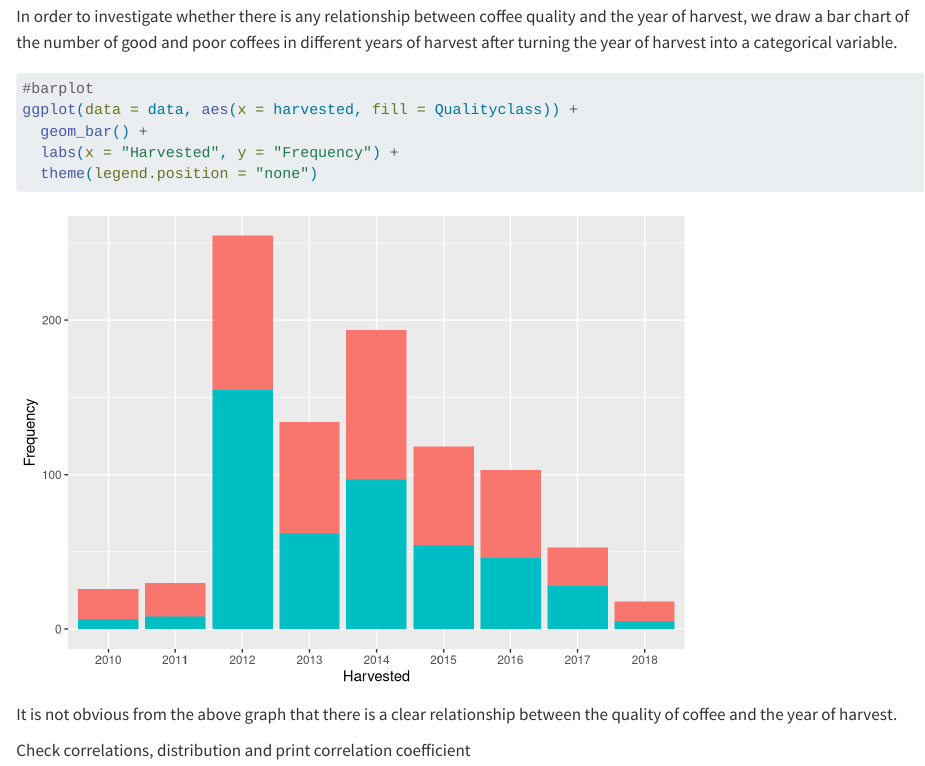
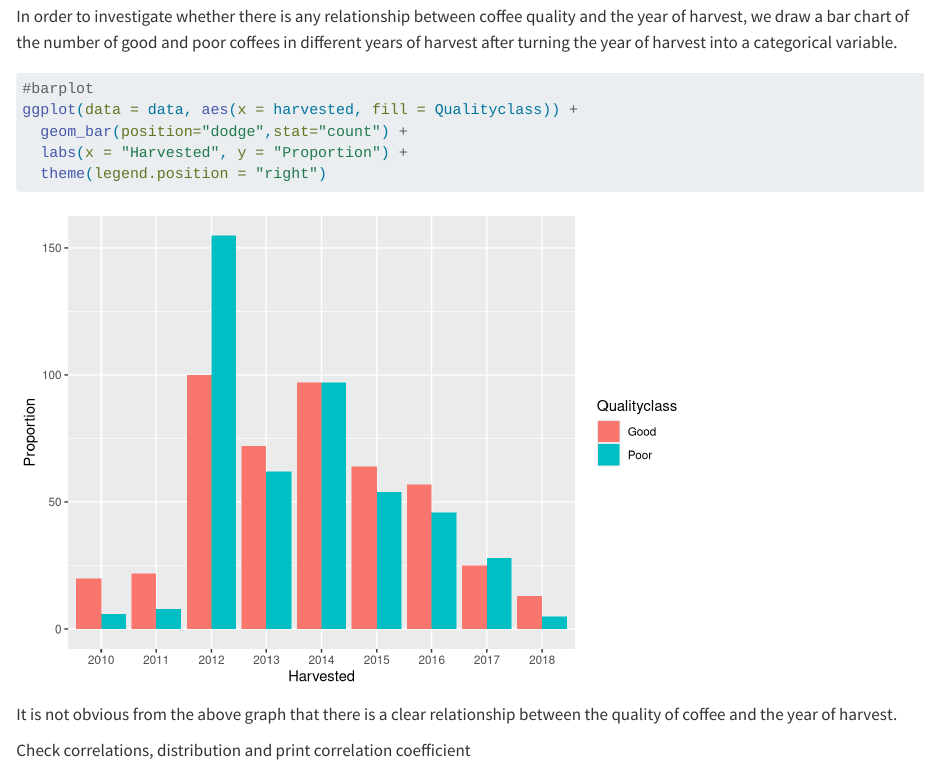
Before and after one commit to Zoey-2024/DAS-Group-13, a Quarto document (Group_13_Analysis.qmd): the page in a window 1100 px wide, from 4140 px down. Rendered offline with R 4.5, knitr and Pandoc in place of Quarto, with nearby package versions; some code elsewhere in the file could not run offline; long lines of code are wrapped.

Commit message:
Group_13_Analysis.qmd

````diff
--- a/Group_13_Analysis.qmd
+++ b/Group_13_Analysis.qmd
@@ -83,9 +83,9 @@ In order to investigate whether there is any relationship between coffee quality
 ```{r}
 #barplot
 ggplot(data = data, aes(x = harvested, fill = Qualityclass)) +
-  geom_bar() +
-  labs(x = "Harvested", y = "Frequency") +
-  theme(legend.position = "none")
+  geom_bar(position="dodge",stat="count") +
+  labs(x = "Harvested", y = "Proportion") +
+  theme(legend.position = "right")
 ```
 It is not obvious from the above graph that there is a clear relationship between the quality of coffee and the year of harvest.
 
````
